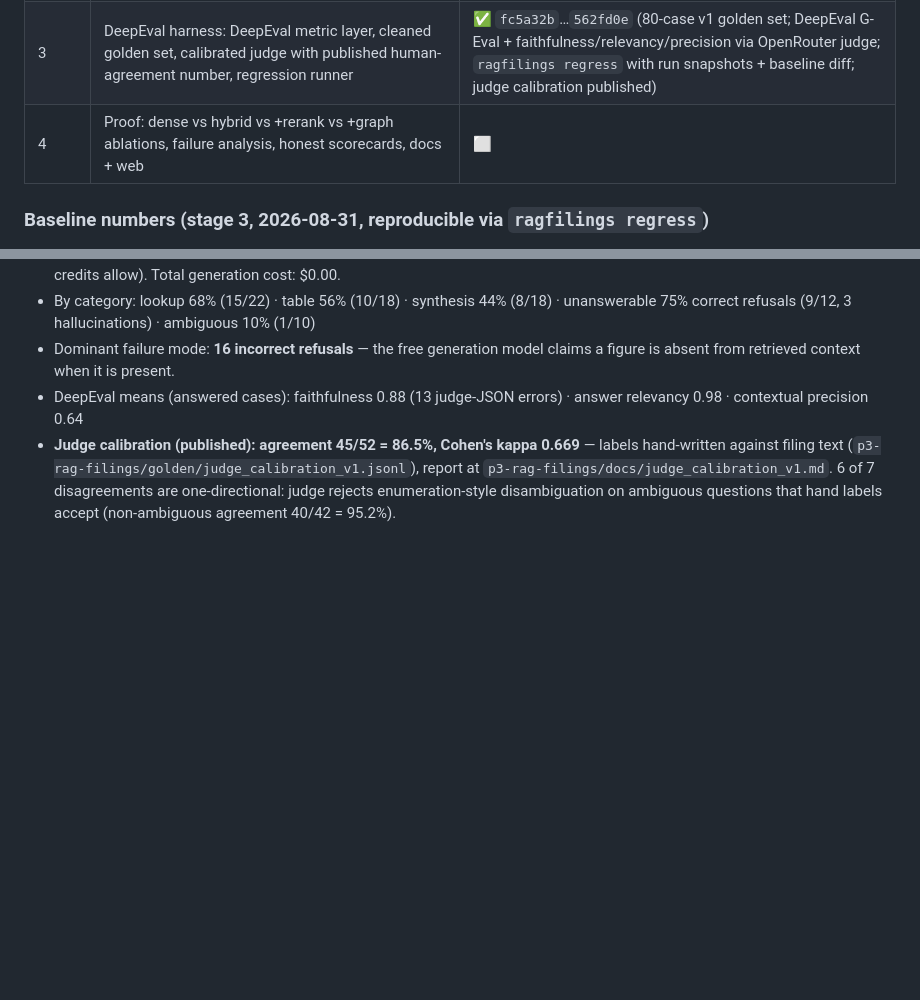
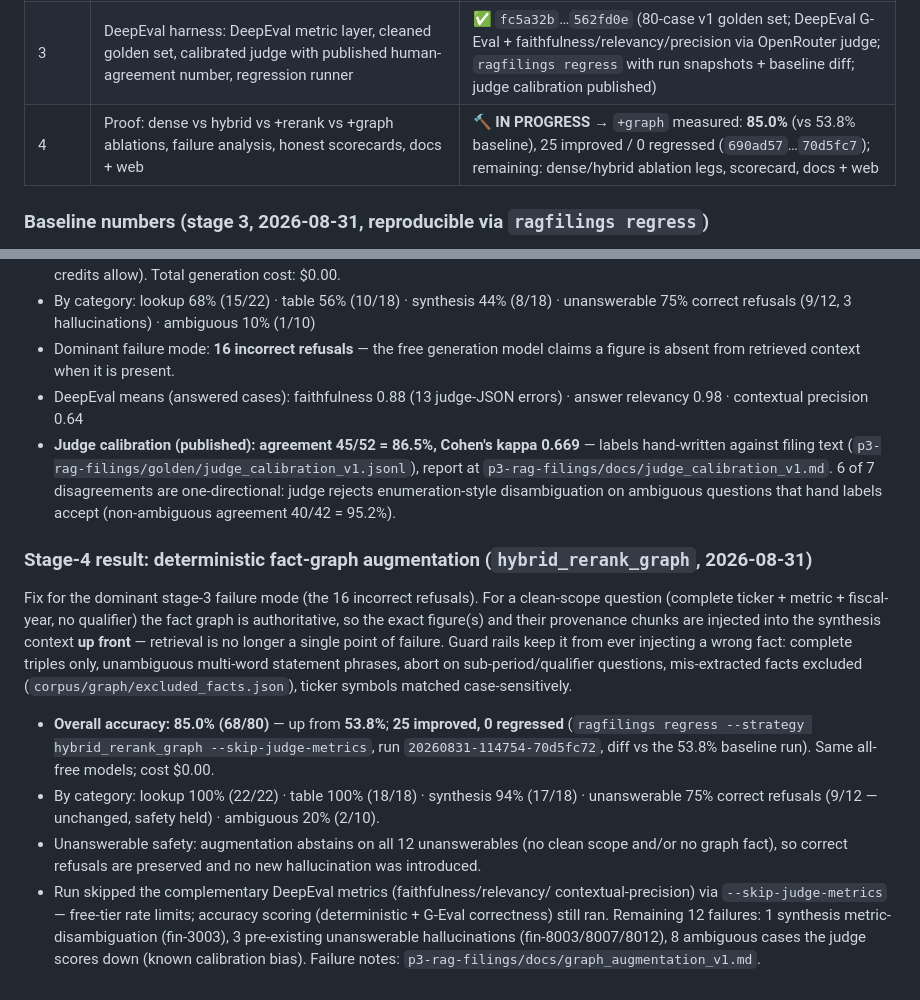
Before and after one commit to Ven-Z8/FreeLance-Potfolio, a Markdown page: TRACKER.md, 2 parts joined by grey strips. GitHub-like rendering; blank space fills up the shorter version.

```diff
--- a/TRACKER.md
+++ b/TRACKER.md
@@ -49,7 +49,7 @@ generalized to arbitrary complex domains via pluggable domain skill packs.
 | 1 | Real agent core: instructor-validated structured outputs, genuinely invoked tools, real token/cost accounting | ✅ `f2fbbb0` (99-test suite green) |
 | 2 | Graph RAG: typed fact graph (Company→Year→Metric→Value with provenance) + GraphRAG-style community summaries + graph query tool | ✅ `1358c4d` (528 value facts with chunk provenance; 99 tests green) |
 | 3 | DeepEval harness: DeepEval metric layer, cleaned golden set, calibrated judge with published human-agreement number, regression runner | ✅ `fc5a32b`…`562fd0e` (80-case v1 golden set; DeepEval G-Eval + faithfulness/relevancy/precision via OpenRouter judge; `ragfilings regress` with run snapshots + baseline diff; judge calibration published) |
-| 4 | Proof: dense vs hybrid vs +rerank vs +graph ablations, failure analysis, honest scorecards, docs + web | ⬜ |
+| 4 | Proof: dense vs hybrid vs +rerank vs +graph ablations, failure analysis, honest scorecards, docs + web | 🔨 **IN PROGRESS** → `+graph` measured: **85.0%** (vs 53.8% baseline), 25 improved / 0 regressed (`690ad57`…`70d5fc7`); remaining: dense/hybrid ablation legs, scorecard, docs + web |
 
 ### Baseline numbers (stage 3, 2026-08-31, reproducible via `ragfilings regress`)
 - **Overall accuracy: 53.8% (43/80)** — golden_set_v1, hybrid_rerank,
@@ -70,3 +70,32 @@ generalized to arbitrary complex domains via pluggable domain skill packs.
   one-directional: judge rejects enumeration-style disambiguation on
   ambiguous questions that hand labels accept (non-ambiguous agreement
   40/42 = 95.2%).
+
+### Stage-4 result: deterministic fact-graph augmentation (`hybrid_rerank_graph`, 2026-08-31)
+
+Fix for the dominant stage-3 failure mode (the 16 incorrect refusals). For a
+clean-scope question (complete ticker + metric + fiscal-year, no qualifier)
+the fact graph is authoritative, so the exact figure(s) and their provenance
+chunks are injected into the synthesis context **up front** — retrieval is no
+longer a single point of failure. Guard rails keep it from ever injecting a
+wrong fact: complete triples only, unambiguous multi-word statement phrases,
+abort on sub-period/qualifier questions, mis-extracted facts excluded
+(`corpus/graph/excluded_facts.json`), ticker symbols matched case-sensitively.
+
+- **Overall accuracy: 85.0% (68/80)** — up from **53.8%**; **25 improved, 0
+  regressed** (`ragfilings regress --strategy hybrid_rerank_graph
+  --skip-judge-metrics`, run `20260831-114754-70d5fc72`, diff vs the 53.8%
+  baseline run). Same all-free models; cost $0.00.
+- By category: lookup 100% (22/22) · table 100% (18/18) · synthesis 94%
+  (17/18) · unanswerable 75% correct refusals (9/12 — unchanged, safety held)
+  · ambiguous 20% (2/10).
+- Unanswerable safety: augmentation abstains on all 12 unanswerables (no
+  clean scope and/or no graph fact), so correct refusals are preserved and no
+  new hallucination was introduced.
+- Run skipped the complementary DeepEval metrics (faithfulness/relevancy/
+  contextual-precision) via `--skip-judge-metrics` — free-tier rate limits;
+  accuracy scoring (deterministic + G-Eval correctness) still ran. Remaining
+  12 failures: 1 synthesis metric-disambiguation (fin-3003), 3 pre-existing
+  unanswerable hallucinations (fin-8003/8007/8012), 8 ambiguous cases the
+  judge scores down (known calibration bias). Failure notes:
+  `p3-rag-filings/docs/graph_augmentation_v1.md`.
```
Also changed, not shown: p3-rag-filings/CLAUDE.md (+29 -13 lines), p3-rag-filings/docs/graph_augmentation_v1.md (added, +119 -0 lines).
